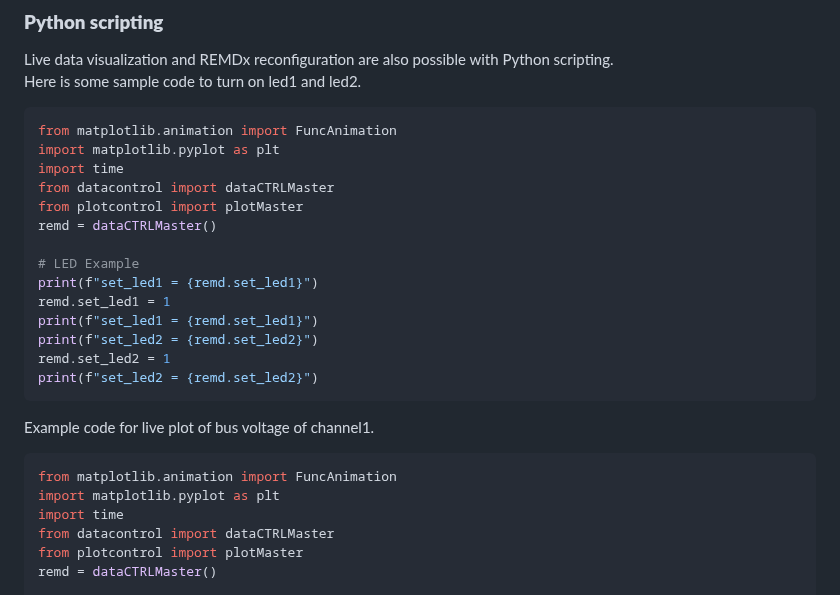
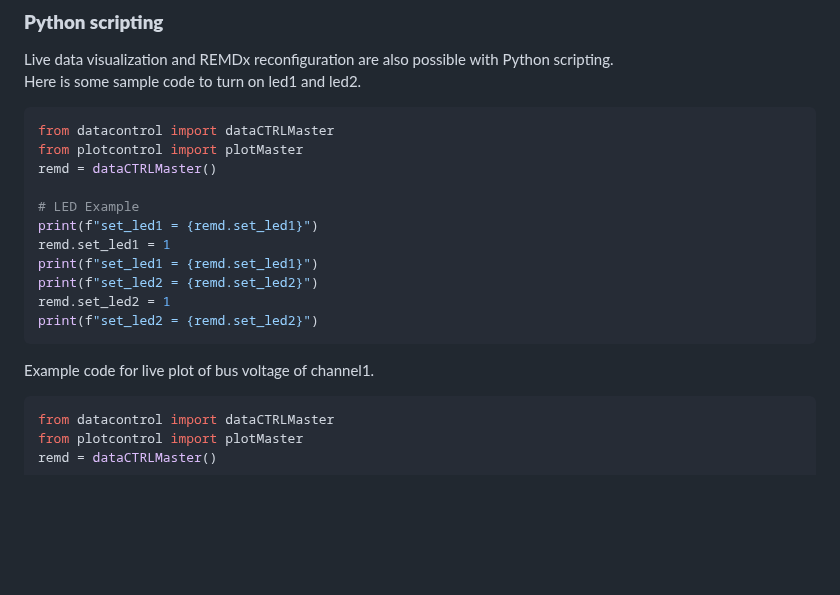
Before and after one commit to quractech/remdx, a Markdown page: README.md, the part around the change. Rendered like a GitHub page; blank space fills up the shorter version.

````diff
--- a/README.md
+++ b/README.md
@@ -119,9 +119,6 @@ Live data visualization and REMDx reconfiguration are also possible with Python
 Here is some sample code to turn on led1 and led2.
 
 ```python
-from matplotlib.animation import FuncAnimation
-import matplotlib.pyplot as plt
-import time
 from datacontrol import dataCTRLMaster
 from plotcontrol import plotMaster
 remd = dataCTRLMaster()
@@ -138,9 +135,6 @@ print(f"set_led2 = {remd.set_led2}")
 Example code for live plot of bus voltage of channel1.
 
 ```python
-from matplotlib.animation import FuncAnimation
-import matplotlib.pyplot as plt
-import time
 from datacontrol import dataCTRLMaster
 from plotcontrol import plotMaster
 remd = dataCTRLMaster()
````
